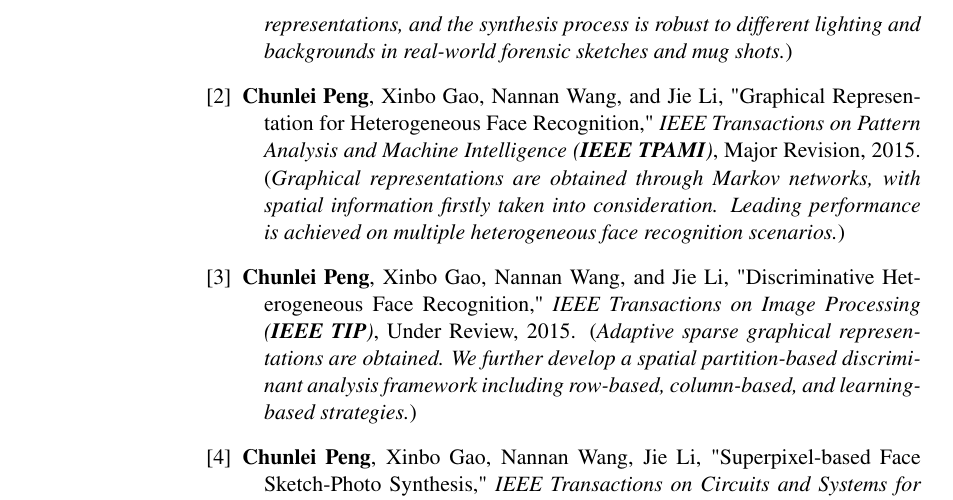
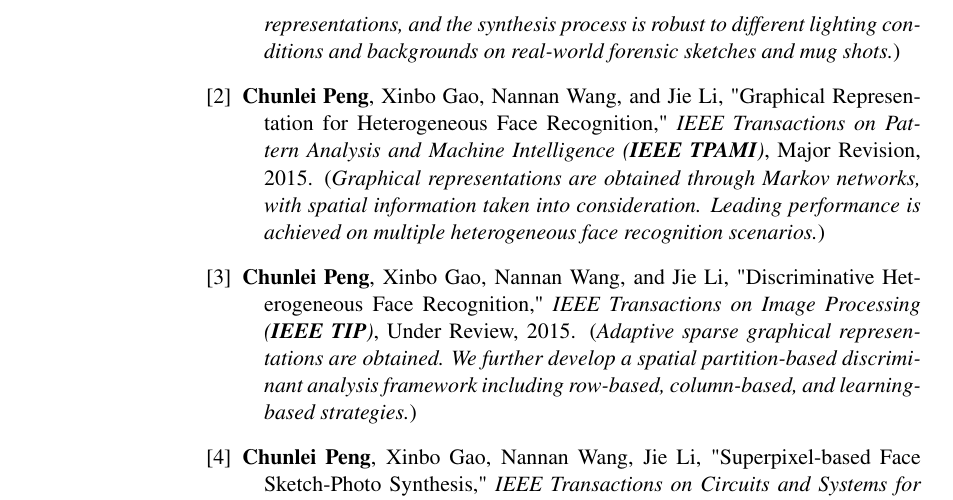
Before and after one commit to leoliu37/clpeng.github.io, a LaTeX CV (CV/CV_Chunlei_Peng.tex): part of page 2 of 3, cut so that both start at the same text. Compiled offline with pdfLaTeX.

Commit message:
Maintenance
Maintenance

```diff
--- a/CV/CV_Chunlei_Peng.tex
+++ b/CV/CV_Chunlei_Peng.tex
@@ -234,10 +234,10 @@
 
 \begin{bibenum}
 \item \textbf{Chunlei Peng}, Xinbo Gao, Nannan Wang, Dacheng Tao, Xuelong Li, and Jie Li, ``Multiple Representations based Face Sketch-Photo Synthesis,'' \emph{IEEE Transactions on Neural Networks and Learning Systems (\textbf{IEEE TNNLS})}, Accepted, 2015.
-    (\emph{We adaptively learn the combination weights of multiple representations, and the synthesis process is robust to different lighting and backgrounds in real-world forensic sketches and mug shots.})
+    (\emph{We adaptively learn the combination weights of multiple representations, and the synthesis process is robust to different lighting conditions and backgrounds on real-world forensic sketches and mug shots.})
 
 \item \textbf{Chunlei Peng}, Xinbo Gao, Nannan Wang, and Jie Li, "Graphical Representation for Heterogeneous Face Recognition," \emph{IEEE Transactions on Pattern Analysis and Machine Intelligence (\textbf{IEEE TPAMI})}, Major Revision, 2015.
-    (\emph{Graphical representations are obtained through Markov networks, with spatial information firstly taken into consideration. Leading performance is achieved on multiple heterogeneous face recognition scenarios.})
+    (\emph{Graphical representations are obtained through Markov networks, with spatial information taken into consideration. Leading performance is achieved on multiple heterogeneous face recognition scenarios.})
 
 \item \textbf{Chunlei Peng}, Xinbo Gao, Nannan Wang, and Jie Li, "Discriminative Heterogeneous Face Recognition," \emph{IEEE Transactions on Image Processing (\textbf{IEEE TIP})}, Under Review, 2015.
     (\emph{Adaptive sparse graphical representations are obtained. We further develop a spatial partition-based discriminant analysis framework including row-based, column-based, and learning-based strategies.})
```
Also changed, not shown: CV/CV_Chunlei_Peng.pdf, 1 other file.
